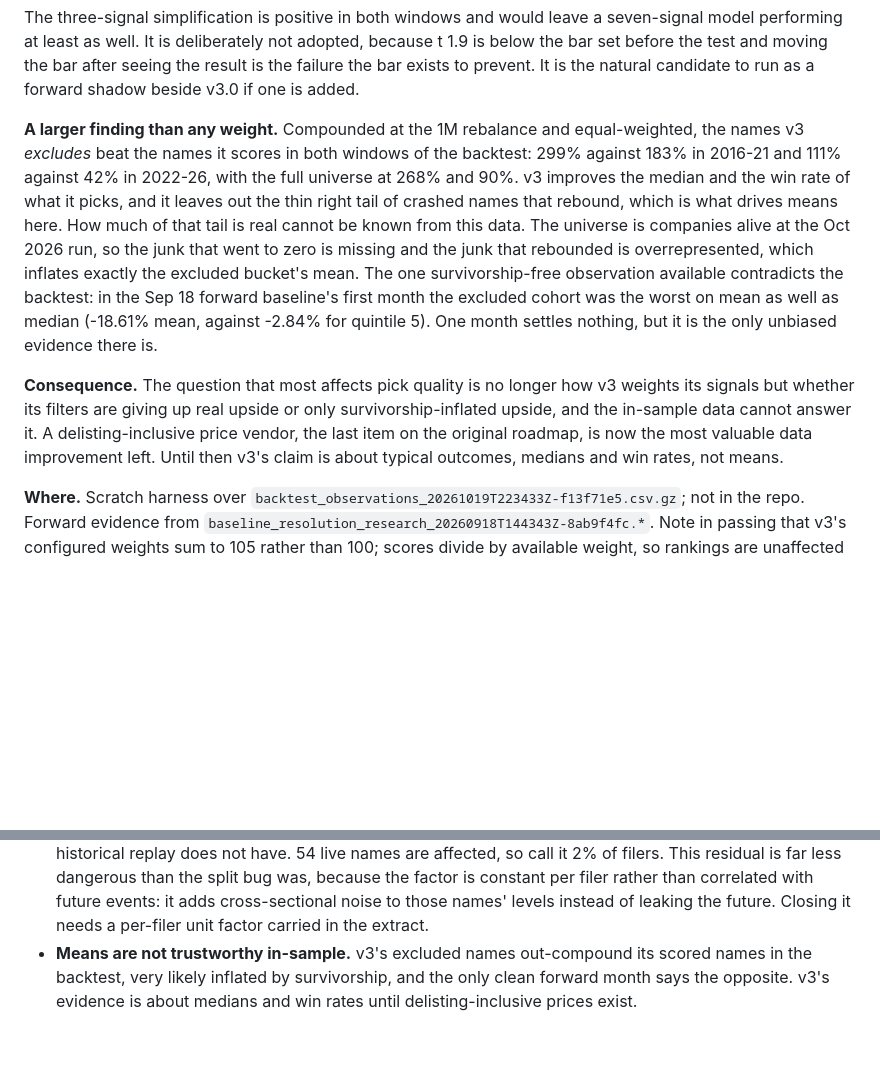
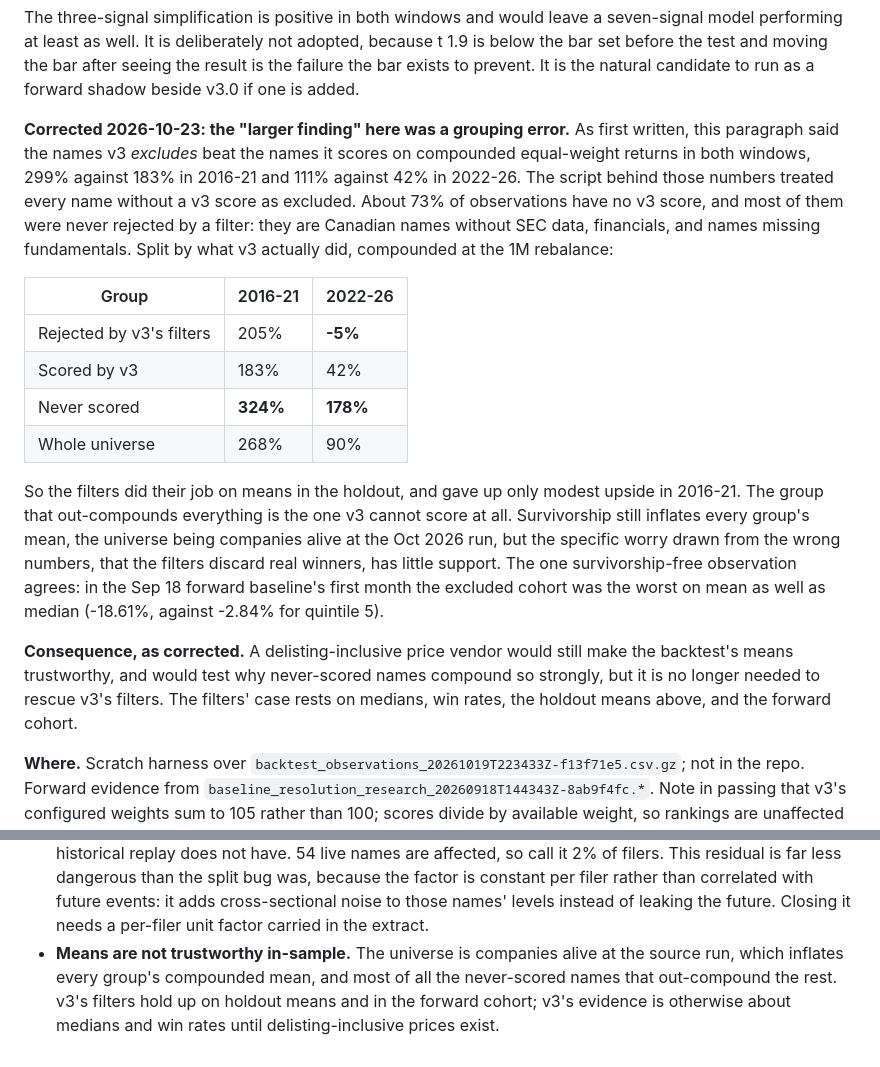
Before and after one commit to blawr712/discovery-engine-c, a Markdown page: DECISIONS.md, 2 parts joined by grey strips. Rendered like a GitHub page; blank space fills up the shorter version.

Commit message:
Correct the excluded-versus-scored mean comparison
The 2026-10-21 entry said v3's excluded names out-compound its scored names
in both backtest windows (299% vs 183%, 111% vs 42%). The script behind it
counted every name without a v3 score as excluded; about 73% of observations
have no v3 score, and most were never rejected by a filter.

Split by what v3 actually did, rejected names compound 205% vs 183% for
scored names in 2016-21 and -5% vs 42% in 2022-26. The filters hold up on
holdout means; the group that out-compounds everything is the names v3
cannot score at all (324% and 178%). The worry that the filters discard real
winners has little support, and the case for paid delisting data is
correspondingly narrower. Corrected in place, with the wrong figures kept
visible.

Co-Authored-By: Claude Opus 5.5 <noreply@anthropic.com>

```diff
--- a/DECISIONS.md
+++ b/DECISIONS.md
@@ -376,27 +376,36 @@ adopted, because t 1.9 is below the bar set before the test and moving the bar
 after seeing the result is the failure the bar exists to prevent. It is the
 natural candidate to run as a forward shadow beside v3.0 if one is added.
 
-**A larger finding than any weight.** Compounded at the 1M rebalance and
-equal-weighted, the names v3 *excludes* beat the names it scores in both
-windows of the backtest: 299% against 183% in 2016-21 and 111% against 42% in
-2022-26, with the full universe at 268% and 90%. v3 improves the median and
-the win rate of what it picks, and it leaves out the thin right tail of
-crashed names that rebound, which is what drives means here. How much of that
-tail is real cannot be known from this data. The universe is companies alive
-at the Oct 2026 run, so the junk that went to zero is missing and the junk
-that rebounded is overrepresented, which inflates exactly the excluded
-bucket's mean. The one survivorship-free observation available contradicts the
-backtest: in the Sep 18 forward baseline's first month the excluded cohort was
-the worst on mean as well as median (-18.61% mean, against -2.84% for
-quintile 5). One month settles nothing, but it is the only unbiased evidence
-there is.
+**Corrected 2026-10-23: the "larger finding" here was a grouping error.** As
+first written, this paragraph said the names v3 *excludes* beat the names it
+scores on compounded equal-weight returns in both windows, 299% against 183%
+in 2016-21 and 111% against 42% in 2022-26. The script behind those numbers
+treated every name without a v3 score as excluded. About 73% of observations
+have no v3 score, and most of them were never rejected by a filter: they are
+Canadian names without SEC data, financials, and names missing fundamentals.
+Split by what v3 actually did, compounded at the 1M rebalance:
 
-**Consequence.** The question that most affects pick quality is no longer how
-v3 weights its signals but whether its filters are giving up real upside or
-only survivorship-inflated upside, and the in-sample data cannot answer it. A
-delisting-inclusive price vendor, the last item on the original roadmap, is
-now the most valuable data improvement left. Until then v3's claim is about
-typical outcomes, medians and win rates, not means.
+| Group | 2016-21 | 2022-26 |
+|---|---|---|
+| Rejected by v3's filters | 205% | **-5%** |
+| Scored by v3 | 183% | 42% |
+| Never scored | **324%** | **178%** |
+| Whole universe | 268% | 90% |
+
+So the filters did their job on means in the holdout, and gave up only modest
+upside in 2016-21. The group that out-compounds everything is the one v3
+cannot score at all. Survivorship still inflates every group's mean, the
+universe being companies alive at the Oct 2026 run, but the specific worry
+drawn from the wrong numbers, that the filters discard real winners, has
+little support. The one survivorship-free observation agrees: in the Sep 18
+forward baseline's first month the excluded cohort was the worst on mean as
+well as median (-18.61%, against -2.84% for quintile 5).
+
+**Consequence, as corrected.** A delisting-inclusive price vendor would still
+make the backtest's means trustworthy, and would test why never-scored names
+compound so strongly, but it is no longer needed to rescue v3's filters. The
+filters' case rests on medians, win rates, the holdout means above, and the
+forward cohort.
 
 **Where.** Scratch harness over
 `backtest_observations_20261019T223433Z-f13f71e5.csv.gz`; not in the repo.
@@ -469,7 +478,8 @@ have helped almost mechanically. It is encouraging and settles nothing.
   factor is constant per filer rather than correlated with future events: it
   adds cross-sectional noise to those names' levels instead of leaking the
   future. Closing it needs a per-filer unit factor carried in the extract.
-- **Means are not trustworthy in-sample.** v3's excluded names out-compound
-  its scored names in the backtest, very likely inflated by survivorship, and
-  the only clean forward month says the opposite. v3's evidence is about
-  medians and win rates until delisting-inclusive prices exist.
+- **Means are not trustworthy in-sample.** The universe is companies alive
+  at the source run, which inflates every group's compounded mean, and most
+  of all the never-scored names that out-compound the rest. v3's filters hold
+  up on holdout means and in the forward cohort; v3's evidence is otherwise
+  about medians and win rates until delisting-inclusive prices exist.
```
